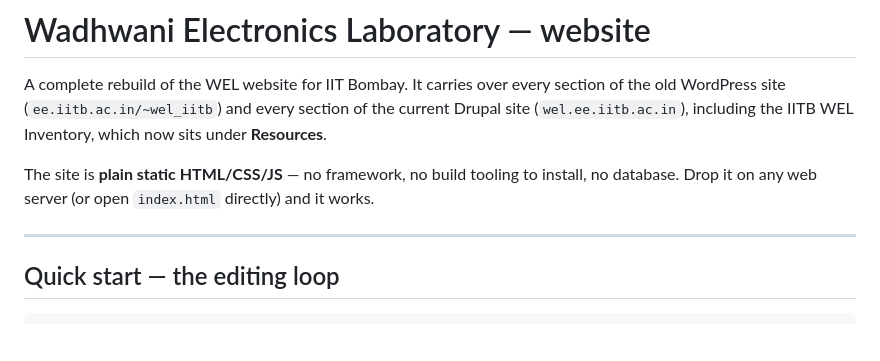
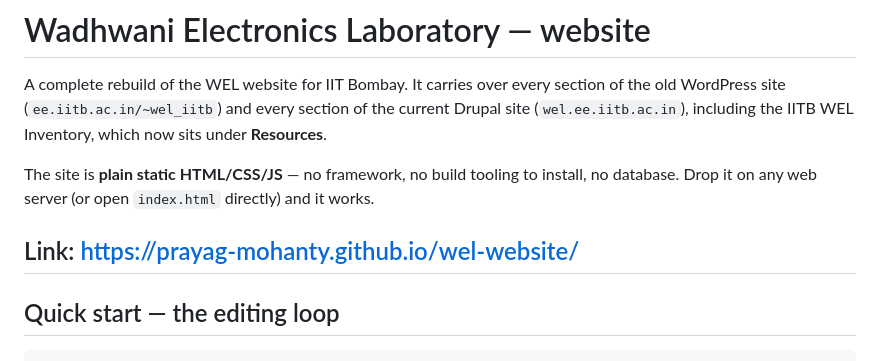
Before and after one commit to Prayag-Mohanty/wel-website, a Markdown page: README.md, the part around the change. Drawn GitHub-style; blank space fills up the shorter version.

Commit message:
Add live demo link to README

```diff
--- a/README.md
+++ b/README.md
@@ -7,6 +7,7 @@ WordPress site (`ee.iitb.ac.in/~wel_iitb`) and every section of the current Drup
 The site is **plain static HTML/CSS/JS** — no framework, no build tooling to install, no database.
 Drop it on any web server (or open `index.html` directly) and it works.
 
+Link: https://prayag-mohanty.github.io/wel-website/
 ---
 
 ## Quick start — the editing loop
```
